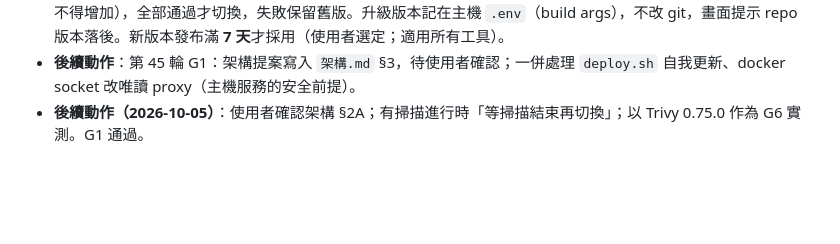
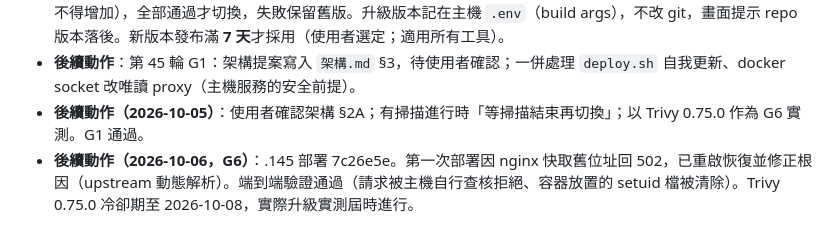
Before and after one commit to zzx789654/sast-, a Markdown page: talk.md, the part around the change. GitHub-like rendering; blank space fills up the shorter version.

```diff
--- a/talk.md
+++ b/talk.md
@@ -315,3 +315,4 @@
 - **決議回應**：使用者選擇「網頁觸發、主機自動驗收、不經 CI」：網頁只送出請求（勾選工具＋畫面上顯示的目標版本），由主機上的獨立服務（實作為 cron 每分鐘執行，以 sast 身分；不需 sudo）重新查核版本、下載並比對官方 checksum、建置候選映像、自動驗收（六個掃描器啟動、樣本專案每個工具都抓到預期發現、候選映像 CRITICAL 不得增加），全部通過才切換，失敗保留舊版。升級版本記在主機 `.env`（build args），不改 git，畫面提示 repo 版本落後。新版本發布滿 **7 天**才採用（使用者選定；適用所有工具）。
 - **後續動作**：第 45 輪 G1：架構提案寫入 `架構.md` §3，待使用者確認；一併處理 `deploy.sh` 自我更新、docker socket 改唯讀 proxy（主機服務的安全前提）。
 - **後續動作（2026-10-05）**：使用者確認架構 §2A；有掃描進行時「等掃描結束再切換」；以 Trivy 0.75.0 作為 G6 實測。G1 通過。
+- **後續動作（2026-10-06，G6）**：.145 部署 7c26e5e。第一次部署因 nginx 快取舊位址回 502，已重啟恢復並修正根因（upstream 動態解析）。端到端驗證通過（請求被主機自行查核拒絕、容器放置的 setuid 檔被清除）。Trivy 0.75.0 冷卻期至 2026-10-08，實際升級實測屆時進行。
```
Also changed, not shown: lessons.md (+11 -0 lines), 待修改.md (+10 -1 lines).
